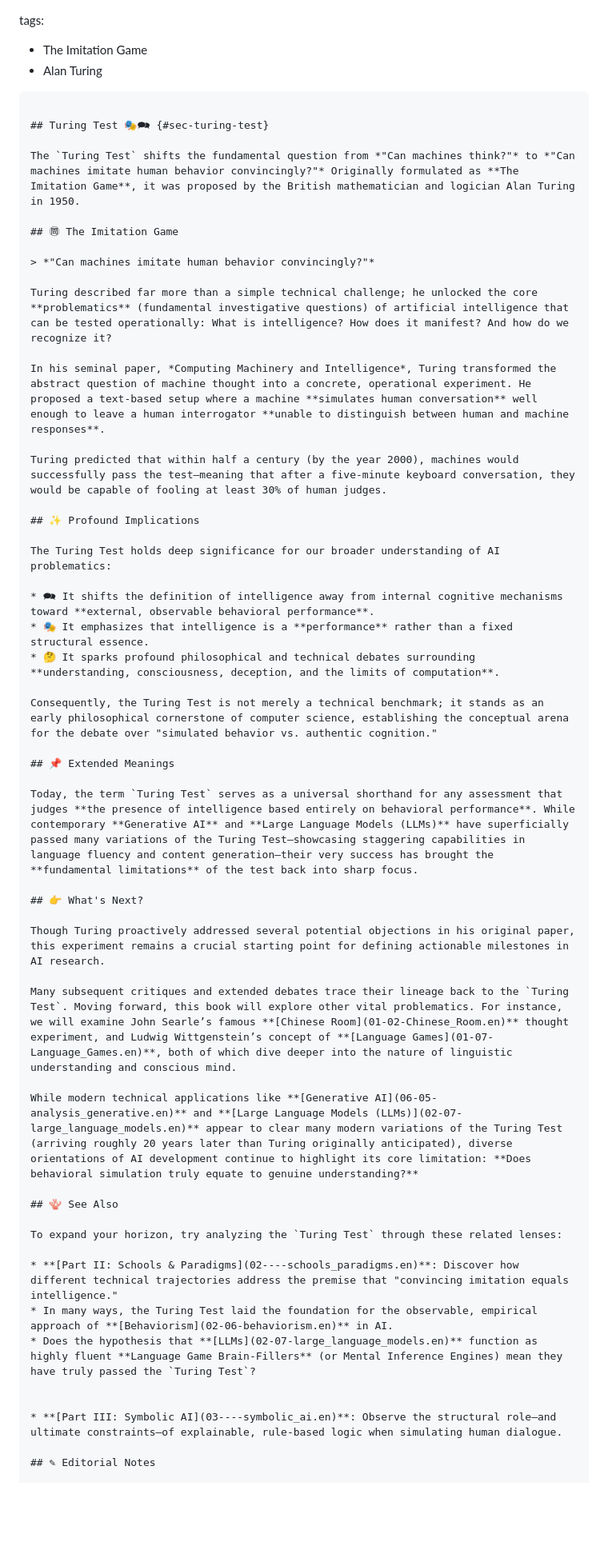
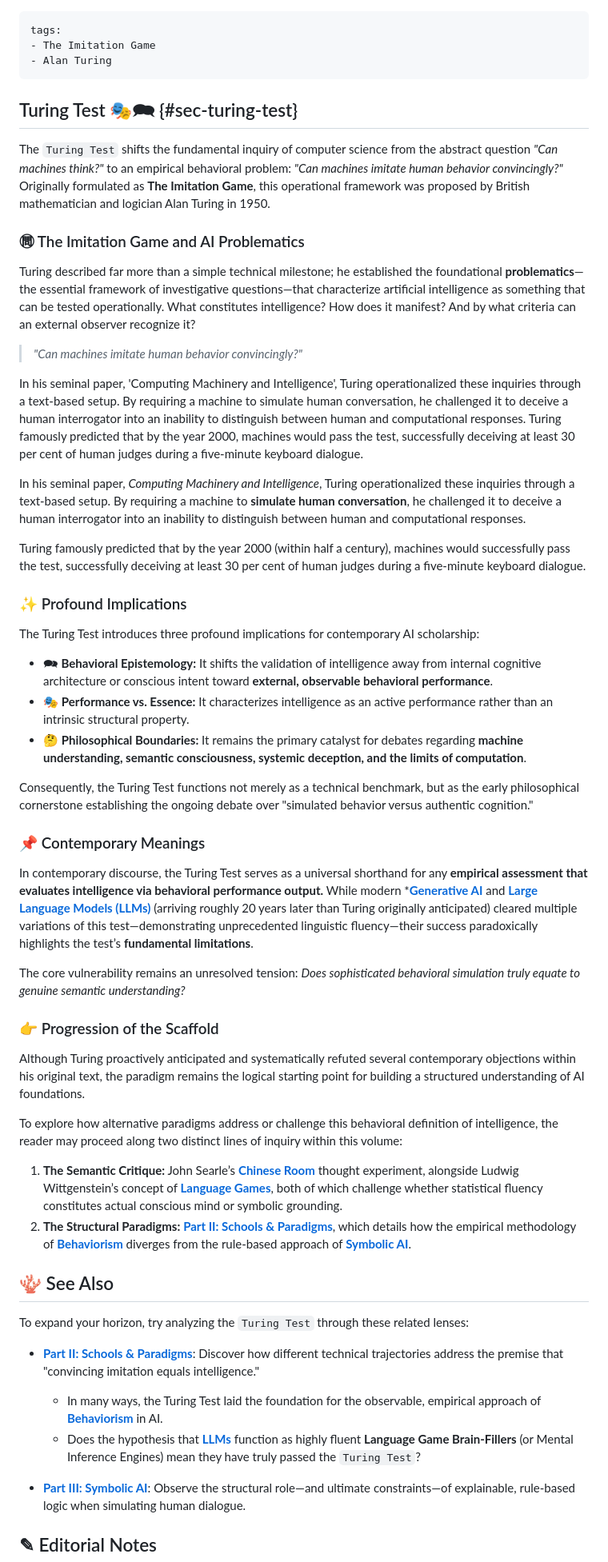
Before and after one commit to hanteng/frmAI_help, a Markdown page: 01-01-Turing_Test.en.md, the part around the change. Shown at 80% size. GitHub-like rendering; blank space fills up the shorter version.

Commit message:
academic version

````diff
--- a/01-01-Turing_Test.en.md
+++ b/01-01-Turing_Test.en.md
@@ -1,55 +1,59 @@
+---
 tags:
 - The Imitation Game
 - Alan Turing
-
-```
+---
 
 ## Turing Test 🎭🗪 {#sec-turing-test}
 
-The `Turing Test` shifts the fundamental question from *"Can machines think?"* to *"Can machines imitate human behavior convincingly?"* Originally formulated as **The Imitation Game**, it was proposed by the British mathematician and logician Alan Turing in 1950.
+The `Turing Test` shifts the fundamental inquiry of computer science from the abstract question *"Can machines think?"* to an empirical behavioral problem: *"Can machines imitate human behavior convincingly?"* Originally formulated as **The Imitation Game**, this operational framework was proposed by British mathematician and logician Alan Turing in 1950.
 
-## ㉄ The Imitation Game
+### ㉄ The Imitation Game and AI Problematics
+
+Turing described far more than a simple technical milestone; he established the foundational **problematics**—the essential framework of investigative questions—that characterize artificial intelligence as something that can be tested operationally. What constitutes intelligence? How does it manifest? And by what criteria can an external observer recognize it?
 
 > *"Can machines imitate human behavior convincingly?"*
 
-Turing described far more than a simple technical challenge; he unlocked the core **problematics** (fundamental investigative questions) of artificial intelligence that can be tested operationally: What is intelligence? How does it manifest? And how do we recognize it?
+In his seminal paper, 'Computing Machinery and Intelligence', Turing operationalized these inquiries through a text-based setup. By requiring a machine to simulate human conversation, he challenged it to deceive a human interrogator into an inability to distinguish between human and computational responses. Turing famously predicted that by the year 2000, machines would pass the test, successfully deceiving at least 30 per cent of human judges during a five-minute keyboard dialogue.
 
-In his seminal paper, *Computing Machinery and Intelligence*, Turing transformed the abstract question of machine thought into a concrete, operational experiment. He proposed a text-based setup where a machine **simulates human conversation** well enough to leave a human interrogator **unable to distinguish between human and machine responses**.
+In his seminal paper, *Computing Machinery and Intelligence*, Turing operationalized these inquiries through a text-based setup. By requiring a machine to **simulate human conversation**, he challenged it to deceive a human interrogator into an inability to distinguish between human and computational responses.
 
-Turing predicted that within half a century (by the year 2000), machines would successfully pass the test—meaning that after a five-minute keyboard conversation, they would be capable of fooling at least 30% of human judges.
+Turing famously predicted that by the year 2000 (within half a century), machines would successfully pass the test, successfully deceiving at least 30 per cent of human judges during a five-minute keyboard dialogue.
 
-## ✨ Profound Implications
+### ✨ Profound Implications
 
-The Turing Test holds deep significance for our broader understanding of AI problematics:
+The Turing Test introduces three profound implications for contemporary AI scholarship:
 
-* 🗪 It shifts the definition of intelligence away from internal cognitive mechanisms toward **external, observable behavioral performance**.
-* 🎭 It emphasizes that intelligence is a **performance** rather than a fixed structural essence.
-* 🤔 It sparks profound philosophical and technical debates surrounding **understanding, consciousness, deception, and the limits of computation**.
+* 🗪 **Behavioral Epistemology:** It shifts the validation of intelligence away from internal cognitive architecture or conscious intent toward **external, observable behavioral performance**.
+* 🎭 **Performance vs. Essence:** It characterizes intelligence as an active performance rather than an intrinsic structural property.
+* 🤔 **Philosophical Boundaries:** It remains the primary catalyst for debates regarding **machine understanding, semantic consciousness, systemic deception, and the limits of computation**.
 
-Consequently, the Turing Test is not merely a technical benchmark; it stands as an early philosophical cornerstone of computer science, establishing the conceptual arena for the debate over "simulated behavior vs. authentic cognition."
+Consequently, the Turing Test functions not merely as a technical benchmark, but as the early philosophical cornerstone establishing the ongoing debate over "simulated behavior versus authentic cognition."
 
-## 📌 Extended Meanings
+### 📌 Contemporary Meanings
 
-Today, the term `Turing Test` serves as a universal shorthand for any assessment that judges **the presence of intelligence based entirely on behavioral performance**. While contemporary **Generative AI** and **Large Language Models (LLMs)** have superficially passed many variations of the Turing Test—showcasing staggering capabilities in language fluency and content generation—their very success has brought the **fundamental limitations** of the test back into sharp focus.
+In contemporary discourse, the Turing Test serves as a universal shorthand for any **empirical assessment that evaluates intelligence via behavioral performance output.**   While modern ***[Generative AI](06-05-analysis_generative.en)** and **[Large Language Models (LLMs)](02-07-large_language_models.en)** (arriving roughly 20 years later than Turing originally anticipated) cleared multiple variations of this test—demonstrating unprecedented linguistic fluency—their success paradoxically highlights the test’s **fundamental limitations**.
 
-## 👉 What's Next?
+The core vulnerability remains an unresolved tension: *Does sophisticated behavioral simulation truly equate to genuine semantic understanding?*
 
-Though Turing proactively addressed several potential objections in his original paper, this experiment remains a crucial starting point for defining actionable milestones in AI research.
+### 👉 Progression of the Scaffold
 
-Many subsequent critiques and extended debates trace their lineage back to the `Turing Test`. Moving forward, this book will explore other vital problematics. For instance, we will examine John Searle’s famous **[Chinese Room](01-02-Chinese_Room.en)** thought experiment, and Ludwig Wittgenstein’s concept of **[Language Games](01-07-Language_Games.en)**, both of which dive deeper into the nature of linguistic understanding and conscious mind.
+Although Turing proactively anticipated and systematically refuted several contemporary objections within his original text, the paradigm remains the logical starting point for building a structured understanding of AI foundations.
 
-While modern technical applications like **[Generative AI](06-05-analysis_generative.en)** and **[Large Language Models (LLMs)](02-07-large_language_models.en)** appear to clear many modern variations of the Turing Test (arriving roughly 20 years later than Turing originally anticipated), diverse orientations of AI development continue to highlight its core limitation: **Does behavioral simulation truly equate to genuine understanding?**
+To explore how alternative paradigms address or challenge this behavioral definition of intelligence, the reader may proceed along two distinct lines of inquiry within this volume:
+
+1. **The Semantic Critique:** John Searle’s **[Chinese Room](https://www.google.com/search?q=%4001-02-Chinese_Room.zh-hant)** thought experiment, alongside Ludwig Wittgenstein’s concept of **[Language Games](https://www.google.com/search?q=01-07-Language_Games.zh-hant)**, both of which challenge whether statistical fluency constitutes actual conscious mind or symbolic grounding.
+2. **The Structural Paradigms:** **[Part II: Schools & Paradigms](https://www.google.com/search?q=02----schools_paradigms.zh-hant)**, which details how the empirical methodology of **[Behaviorism](https://www.google.com/search?q=02-06-behaviorism.zh-hant)** diverges from the rule-based approach of **[Symbolic AI](https://www.google.com/search?q=03----symbolic_ai.zh-hant)**.
 
 ## 🪸 See Also
 
 To expand your horizon, try analyzing the `Turing Test` through these related lenses:
 
-* **[Part II: Schools & Paradigms](02----schools_paradigms.en)**: Discover how different technical trajectories address the premise that "convincing imitation equals intelligence."
-* In many ways, the Turing Test laid the foundation for the observable, empirical approach of **[Behaviorism](02-06-behaviorism.en)** in AI.
-* Does the hypothesis that **[LLMs](02-07-large_language_models.en)** function as highly fluent **Language Game Brain-Fillers** (or Mental Inference Engines) mean they have truly passed the `Turing Test`?
+- **[Part II: Schools & Paradigms](02----schools_paradigms.en)**: Discover how different technical trajectories address the premise that "convincing imitation equals intelligence."
+  - In many ways, the Turing Test laid the foundation for the observable, empirical approach of **[Behaviorism](02-06-behaviorism.en)** in AI.
+  - Does the hypothesis that **[LLMs](02-07-large_language_models.en)** function as highly fluent **Language Game Brain-Fillers** (or Mental Inference Engines) mean they have truly passed the `Turing Test`?
 
-
-* **[Part III: Symbolic AI](03----symbolic_ai.en)**: Observe the structural role—and ultimate constraints—of explainable, rule-based logic when simulating human dialogue.
+- **[Part III: Symbolic AI](03----symbolic_ai.en)**: Observe the structural role—and ultimate constraints—of explainable, rule-based logic when simulating human dialogue.
 
 ## ✎ Editorial Notes
 
````
Also changed, not shown: 01-01-Turing_Test.zh-hant.md (+2 -1 lines).
